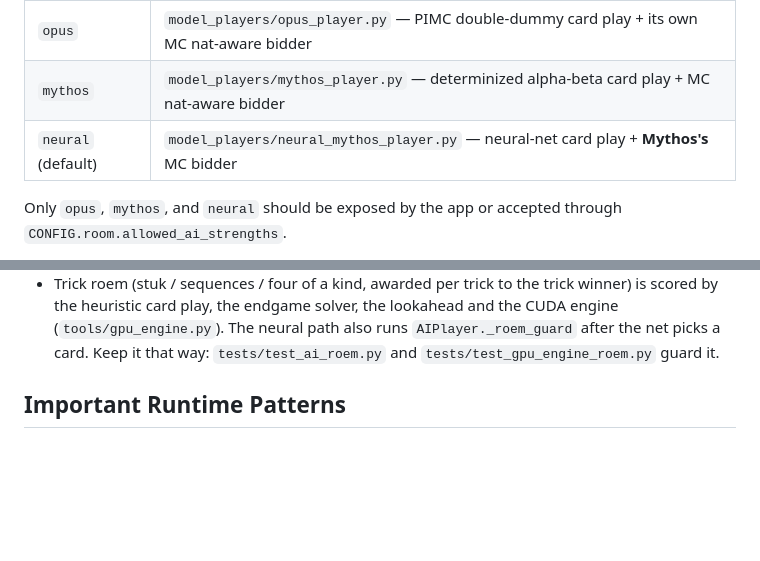
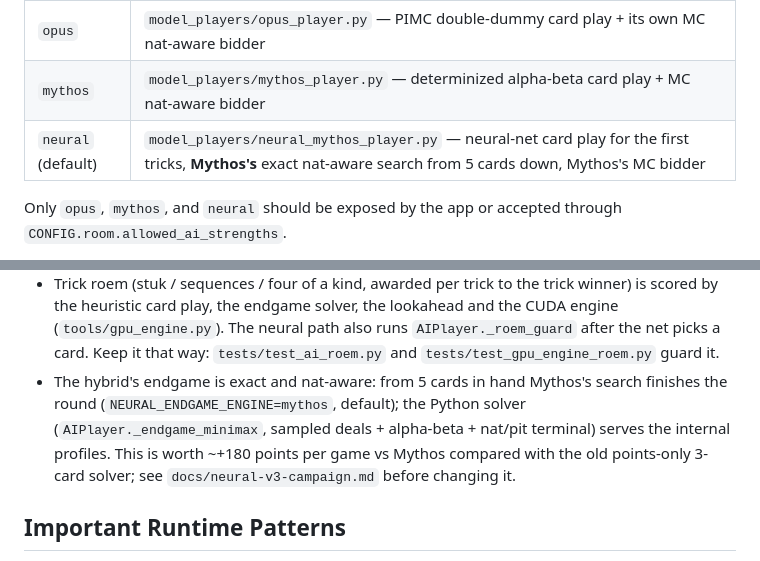
Before and after one commit to HansHoogerwerf/eenkaartjeleggen, a Markdown page: AGENTS.md, 2 parts joined by grey strips. GitHub-like rendering; blank space fills up the shorter version.

```diff
--- a/AGENTS.md
+++ b/AGENTS.md
@@ -23,7 +23,7 @@ by `app.py`):
 |---|---|
 | `opus` | `model_players/opus_player.py` — PIMC double-dummy card play + its own MC nat-aware bidder |
 | `mythos` | `model_players/mythos_player.py` — determinized alpha-beta card play + MC nat-aware bidder |
-| `neural` (default) | `model_players/neural_mythos_player.py` — neural-net card play + **Mythos's** MC bidder |
+| `neural` (default) | `model_players/neural_mythos_player.py` — neural-net card play for the first tricks, **Mythos's** exact nat-aware search from 5 cards down, Mythos's MC bidder |
 
 Only `opus`, `mythos`, and `neural` should be exposed by the app or accepted
 through `CONFIG.room.allowed_ai_strengths`.
@@ -52,6 +52,12 @@ Important distinctions:
   lookahead and the CUDA engine (`tools/gpu_engine.py`). The neural path also
   runs `AIPlayer._roem_guard` after the net picks a card. Keep it that way:
   `tests/test_ai_roem.py` and `tests/test_gpu_engine_roem.py` guard it.
+- The hybrid's endgame is exact and nat-aware: from 5 cards in hand Mythos's
+  search finishes the round (`NEURAL_ENDGAME_ENGINE=mythos`, default); the
+  Python solver (`AIPlayer._endgame_minimax`, sampled deals + alpha-beta +
+  nat/pit terminal) serves the internal profiles. This is worth ~+180
+  points per game vs Mythos compared with the old points-only 3-card solver;
+  see `docs/neural-v3-campaign.md` before changing it.
 
 ## Important Runtime Patterns
 
```
Also changed, not shown: docs/neural-roem-retrain.md (+34 -0 lines).
